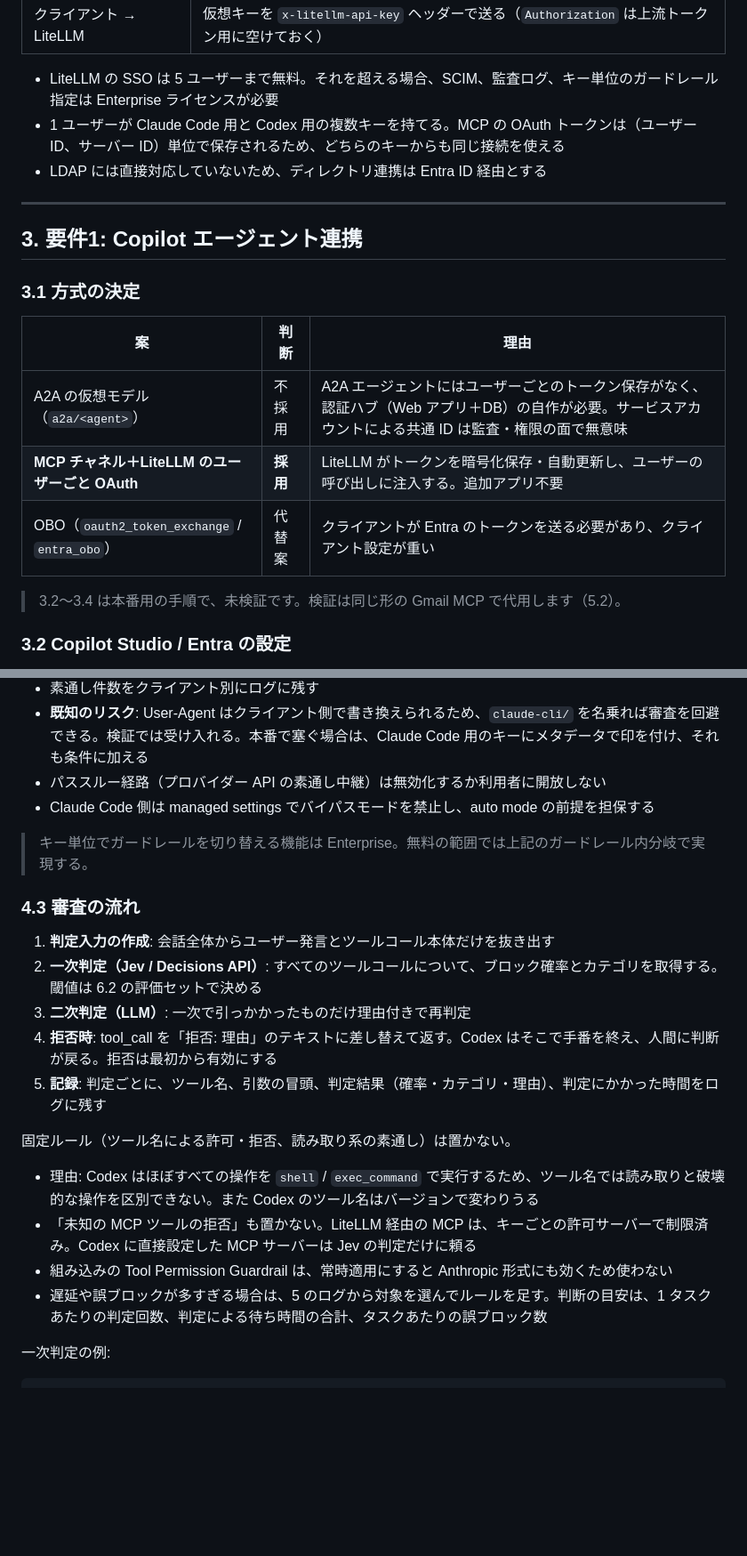
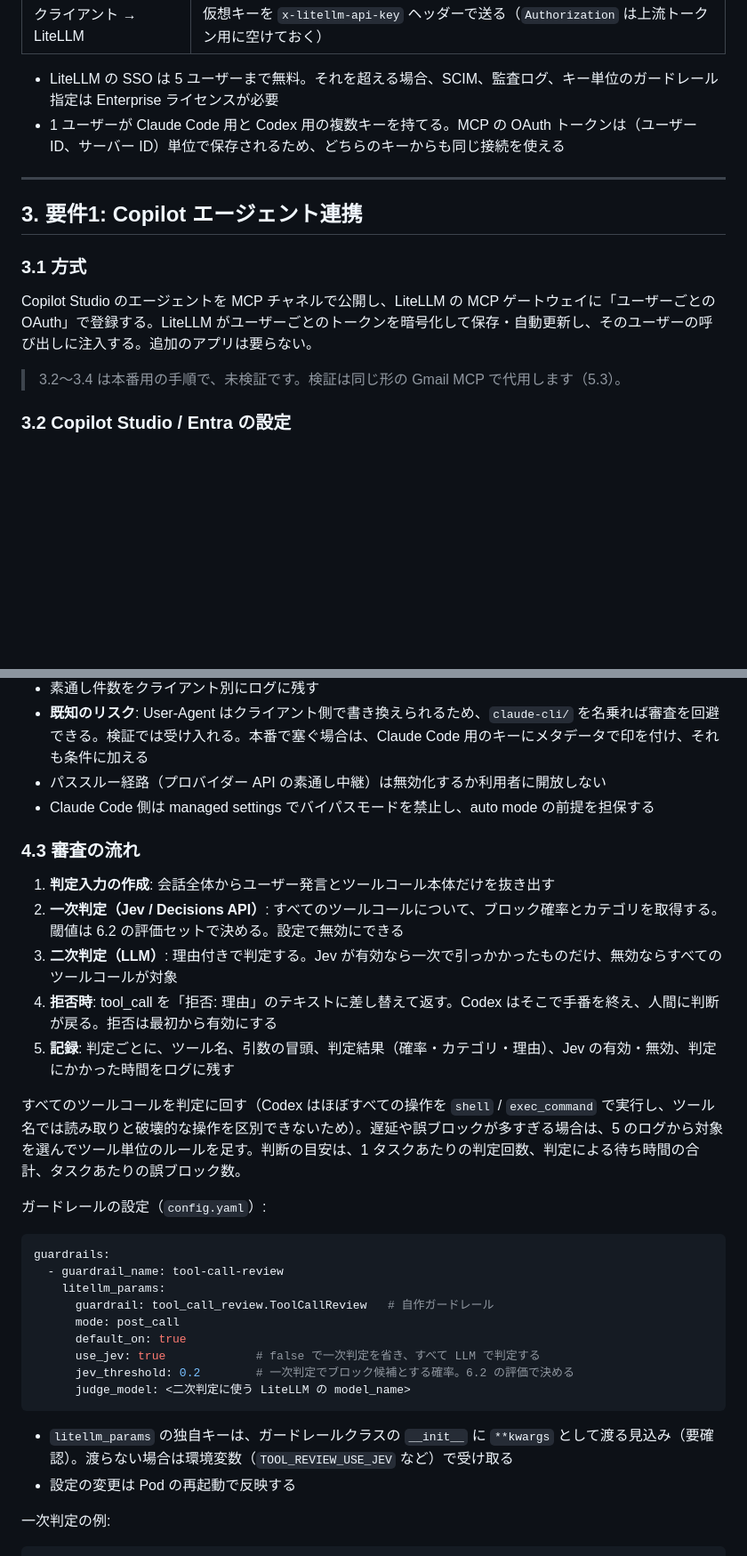
Before and after one commit to notfolder/litellm-agent-gateway-lab, a Markdown page: docs/spec.md, 2 parts joined by grey strips. Shown at 89% size. GitHub-like rendering; blank space fills up the shorter version.

````diff
--- a/docs/spec.md
+++ b/docs/spec.md
@@ -80,21 +82,16 @@ flowchart LR
 
 - LiteLLM の SSO は 5 ユーザーまで無料。それを超える場合、SCIM、監査ログ、キー単位のガードレール指定は Enterprise ライセンスが必要
 - 1 ユーザーが Claude Code 用と Codex 用の複数キーを持てる。MCP の OAuth トークンは（ユーザー ID、サーバー ID）単位で保存されるため、どちらのキーからも同じ接続を使える
-- LDAP には直接対応していないため、ディレクトリ連携は Entra ID 経由とする
 
 ---
 
 ## 3. 要件1: Copilot エージェント連携
 
-### 3.1 方式の決定
+### 3.1 方式
 
-| 案 | 判断 | 理由 |
-|---|---|---|
-| A2A の仮想モデル（`a2a/<agent>`） | 不採用 | A2A エージェントにはユーザーごとのトークン保存がなく、認証ハブ（Web アプリ＋DB）の自作が必要。サービスアカウントによる共通 ID は監査・権限の面で無意味 |
-| **MCP チャネル＋LiteLLM のユーザーごと OAuth** | **採用** | LiteLLM がトークンを暗号化保存・自動更新し、ユーザーの呼び出しに注入する。追加アプリ不要 |
-| OBO（`oauth2_token_exchange` / `entra_obo`） | 代替案 | クライアントが Entra のトークンを送る必要があり、クライアント設定が重い |
+Copilot Studio のエージェントを MCP チャネルで公開し、LiteLLM の MCP ゲートウェイに「ユーザーごとの OAuth」で登録する。LiteLLM がユーザーごとのトークンを暗号化して保存・自動更新し、そのユーザーの呼び出しに注入する。追加のアプリは要らない。
 
-> 3.2〜3.4 は本番用の手順で、未検証です。検証は同じ形の Gmail MCP で代用します（5.2）。
+> 3.2〜3.4 は本番用の手順で、未検証です。検証は同じ形の Gmail MCP で代用します（5.3）。
 
 ### 3.2 Copilot Studio / Entra の設定
 
@@ -195,22 +191,32 @@ tool_timeout_sec = 180
 - パススルー経路（プロバイダー API の素通し中継）は無効化するか利用者に開放しない
 - Claude Code 側は managed settings でバイパスモードを禁止し、auto mode の前提を担保する
 
-> キー単位でガードレールを切り替える機能は Enterprise。無料の範囲では上記のガードレール内分岐で実現する。
-
 ### 4.3 審査の流れ
 
 1. **判定入力の作成**: 会話全体からユーザー発言とツールコール本体だけを抜き出す
-2. **一次判定（Jev / Decisions API）**: すべてのツールコールについて、ブロック確率とカテゴリを取得する。閾値は 6.2 の評価セットで決める
-3. **二次判定（LLM）**: 一次で引っかかったものだけ理由付きで再判定
+2. **一次判定（Jev / Decisions API）**: すべてのツールコールについて、ブロック確率とカテゴリを取得する。閾値は 6.2 の評価セットで決める。設定で無効にできる
+3. **二次判定（LLM）**: 理由付きで判定する。Jev が有効なら一次で引っかかったものだけ、無効ならすべてのツールコールが対象
 4. **拒否時**: tool_call を「拒否: 理由」のテキストに差し替えて返す。Codex はそこで手番を終え、人間に判断が戻る。拒否は最初から有効にする
-5. **記録**: 判定ごとに、ツール名、引数の冒頭、判定結果（確率・カテゴリ・理由）、判定にかかった時間をログに残す
+5. **記録**: 判定ごとに、ツール名、引数の冒頭、判定結果（確率・カテゴリ・理由）、Jev の有効・無効、判定にかかった時間をログに残す
 
-固定ルール（ツール名による許可・拒否、読み取り系の素通し）は置かない。
+すべてのツールコールを判定に回す（Codex はほぼすべての操作を `shell` / `exec_command` で実行し、ツール名では読み取りと破壊的な操作を区別できないため）。遅延や誤ブロックが多すぎる場合は、5 のログから対象を選んでツール単位のルールを足す。判断の目安は、1 タスクあたりの判定回数、判定による待ち時間の合計、タスクあたりの誤ブロック数。
 
-- 理由: Codex はほぼすべての操作を `shell` / `exec_command` で実行するため、ツール名では読み取りと破壊的な操作を区別できない。また Codex のツール名はバージョンで変わりうる
-- 「未知の MCP ツールの拒否」も置かない。LiteLLM 経由の MCP は、キーごとの許可サーバーで制限済み。Codex に直接設定した MCP サーバーは Jev の判定だけに頼る
-- 組み込みの Tool Permission Guardrail は、常時適用にすると Anthropic 形式にも効くため使わない
-- 遅延や誤ブロックが多すぎる場合は、5 のログから対象を選んでルールを足す。判断の目安は、1 タスクあたりの判定回数、判定による待ち時間の合計、タスクあたりの誤ブロック数
+ガードレールの設定（`config.yaml`）:
+
+```yaml
+guardrails:
+  - guardrail_name: tool-call-review
+    litellm_params:
+      guardrail: tool_call_review.ToolCallReview   # 自作ガードレール
+      mode: post_call
+      default_on: true
+      use_jev: true             # false で一次判定を省き、すべて LLM で判定する
+      jev_threshold: 0.2        # 一次判定でブロック候補とする確率。6.2 の評価で決める
+      judge_model: <二次判定に使う LiteLLM の model_name>
+```
+
+- `litellm_params` の独自キーは、ガードレールクラスの `__init__` に `**kwargs` として渡る見込み（要確認）。渡らない場合は環境変数（`TOOL_REVIEW_USE_JEV` など）で受け取る
+- 設定の変更は Pod の再起動で反映する
 
 一次判定の例:
 
````
Also changed, not shown: other parts of docs/spec.md (+113 -41 lines).
